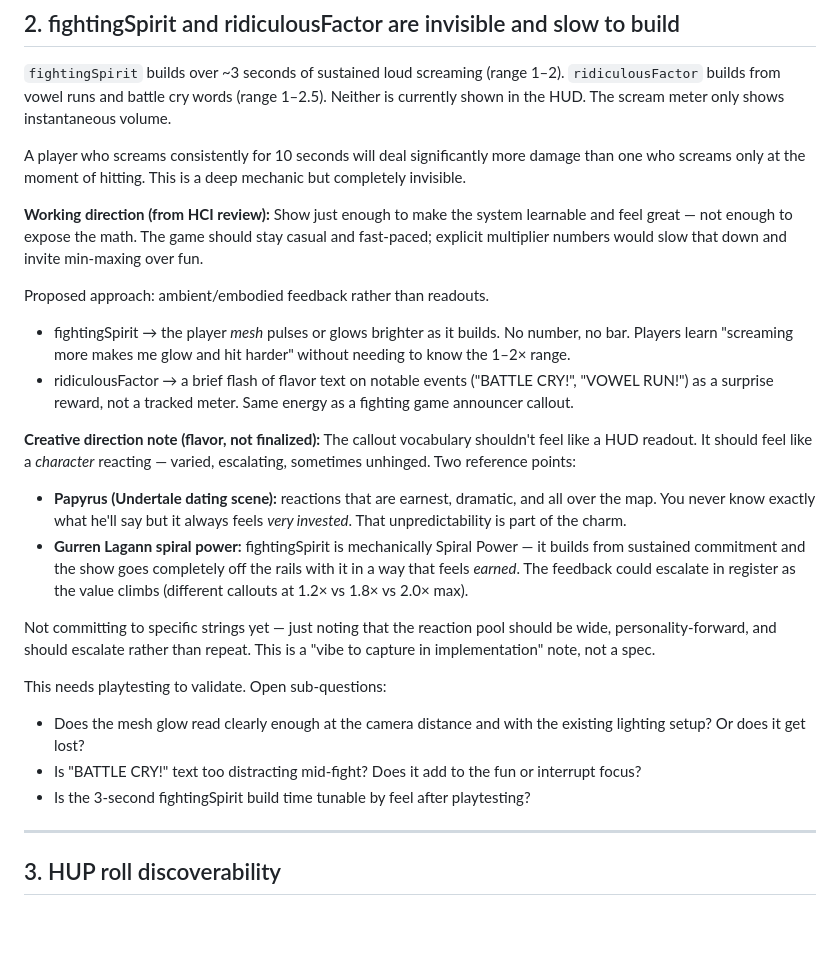
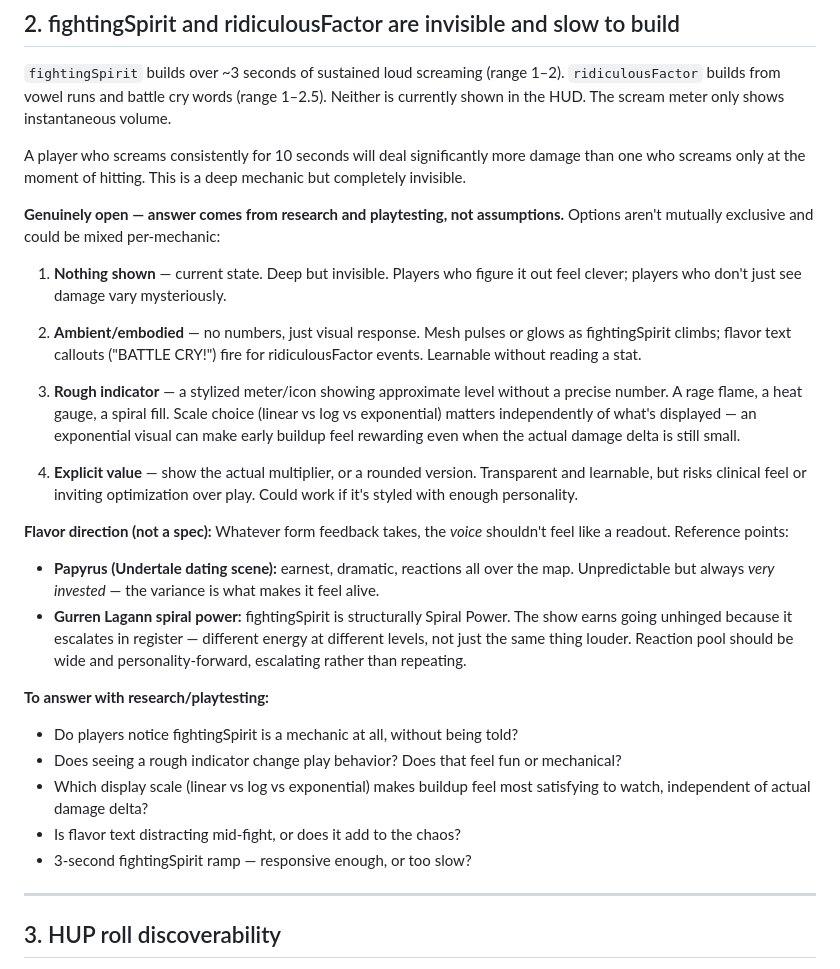
Before and after one commit to rachael/hyaaat, a Markdown page: DESIGN_QUESTIONS.md, the part around the change. GitHub-like rendering; blank space fills up the shorter version.

Commit message:
docs: reopen multiplier visibility question — not decided, needs playtest data
Previous framing was too prescriptive ("ambient only, no numbers").
Restated as a genuine open question with four options on a spectrum:
  1. Nothing shown (current)
  2. Ambient/embodied (glow, flavor callouts)
  3. Rough indicator (stylized meter — scale choice matters separately)
  4. Explicit value (transparent but risks clinical feel)

Added note that display scale (linear/log/exponential) is worth testing
independently of which option is chosen — visual pacing of buildup affects
feel even when underlying damage delta is identical.

Flavor/voice direction retained: Papyrus + Gurren Lagann as references
for personality-forward, escalating reactions regardless of display approach.

https://claude.ai/code/session_012KjLBSeVFDdoYSZvqj11CA

```diff
--- a/DESIGN_QUESTIONS.md
+++ b/DESIGN_QUESTIONS.md
@@ -36,41 +36,45 @@ A player who screams consistently for 10 seconds will deal significantly more
 damage than one who screams only at the moment of hitting. This is a deep
 mechanic but completely invisible.
 
-**Working direction (from HCI review):**
-Show just enough to make the system learnable and feel great — not enough to
-expose the math. The game should stay casual and fast-paced; explicit
-multiplier numbers would slow that down and invite min-maxing over fun.
+**Genuinely open — answer comes from research and playtesting, not assumptions.**
+Options aren't mutually exclusive and could be mixed per-mechanic:
 
-Proposed approach: ambient/embodied feedback rather than readouts.
-- fightingSpirit → the player *mesh* pulses or glows brighter as it builds.
-  No number, no bar. Players learn "screaming more makes me glow and hit harder"
-  without needing to know the 1–2× range.
-- ridiculousFactor → a brief flash of flavor text on notable events
-  ("BATTLE CRY!", "VOWEL RUN!") as a surprise reward, not a tracked meter.
-  Same energy as a fighting game announcer callout.
+1. **Nothing shown** — current state. Deep but invisible. Players who figure it
+   out feel clever; players who don't just see damage vary mysteriously.
 
-**Creative direction note (flavor, not finalized):**
-The callout vocabulary shouldn't feel like a HUD readout. It should feel like
-a *character* reacting — varied, escalating, sometimes unhinged. Two reference
-points:
-- **Papyrus (Undertale dating scene):** reactions that are earnest, dramatic,
-  and all over the map. You never know exactly what he'll say but it always
-  feels *very invested*. That unpredictability is part of the charm.
-- **Gurren Lagann spiral power:** fightingSpirit is mechanically Spiral Power —
-  it builds from sustained commitment and the show goes completely off the rails
-  with it in a way that feels *earned*. The feedback could escalate in register
-  as the value climbs (different callouts at 1.2× vs 1.8× vs 2.0× max).
+2. **Ambient/embodied** — no numbers, just visual response. Mesh pulses or
+   glows as fightingSpirit climbs; flavor text callouts ("BATTLE CRY!") fire
+   for ridiculousFactor events. Learnable without reading a stat.
 
-Not committing to specific strings yet — just noting that the reaction pool
-should be wide, personality-forward, and should escalate rather than repeat.
-This is a "vibe to capture in implementation" note, not a spec.
+3. **Rough indicator** — a stylized meter/icon showing approximate level without
+   a precise number. A rage flame, a heat gauge, a spiral fill. Scale choice
+   (linear vs log vs exponential) matters independently of what's displayed —
+   an exponential visual can make early buildup feel rewarding even when the
+   actual damage delta is still small.
 
-This needs playtesting to validate. Open sub-questions:
-- Does the mesh glow read clearly enough at the camera distance and with
-  the existing lighting setup? Or does it get lost?
-- Is "BATTLE CRY!" text too distracting mid-fight? Does it add to the fun
-  or interrupt focus?
-- Is the 3-second fightingSpirit build time tunable by feel after playtesting?
+4. **Explicit value** — show the actual multiplier, or a rounded version.
+   Transparent and learnable, but risks clinical feel or inviting optimization
+   over play. Could work if it's styled with enough personality.
+
+**Flavor direction (not a spec):**
+Whatever form feedback takes, the *voice* shouldn't feel like a readout.
+Reference points:
+- **Papyrus (Undertale dating scene):** earnest, dramatic, reactions all over
+  the map. Unpredictable but always *very invested* — the variance is what
+  makes it feel alive.
+- **Gurren Lagann spiral power:** fightingSpirit is structurally Spiral Power.
+  The show earns going unhinged because it escalates in register — different
+  energy at different levels, not just the same thing louder. Reaction pool
+  should be wide and personality-forward, escalating rather than repeating.
+
+**To answer with research/playtesting:**
+- Do players notice fightingSpirit is a mechanic at all, without being told?
+- Does seeing a rough indicator change play behavior? Does that feel fun or
+  mechanical?
+- Which display scale (linear vs log vs exponential) makes buildup feel most
+  satisfying to watch, independent of actual damage delta?
+- Is flavor text distracting mid-fight, or does it add to the chaos?
+- 3-second fightingSpirit ramp — responsive enough, or too slow?
 
 ---
 
```
